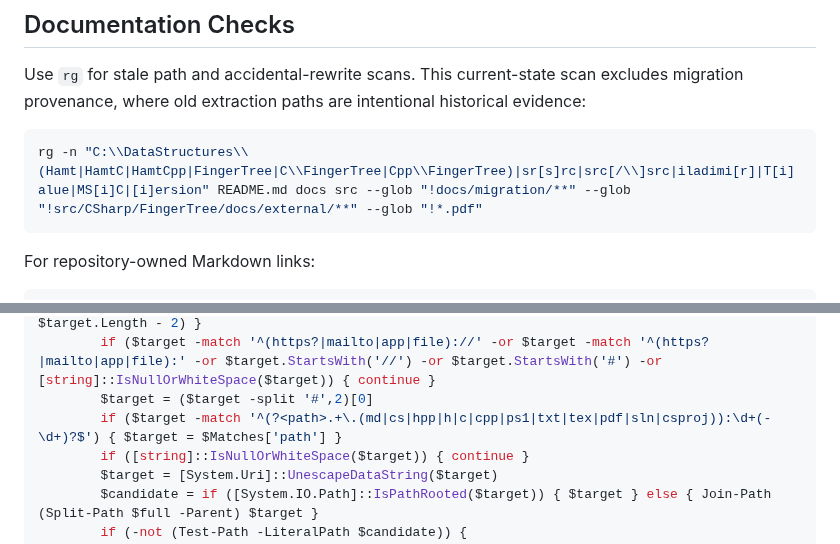
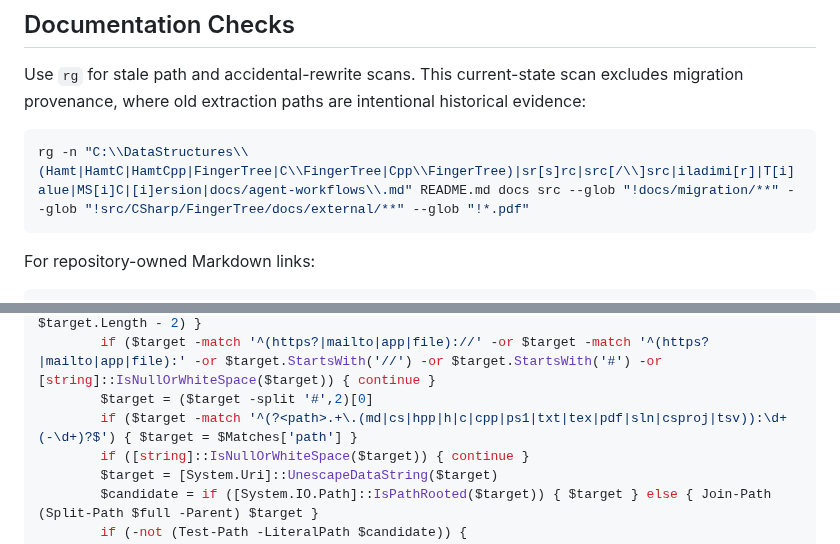
Before and after one commit to VladimirReshetnikov/Durable7, a Markdown page: docs/guides/build-and-validation.md, 2 parts joined by grey strips. Rendered like a GitHub page.

Commit message:
Normalize documented documentation checks
Align the build-and-validation guide's stale-path scan with the documentation-maintenance guide and teach the documented Markdown link checker about linked TSV artifacts.

Co-Authored-By: Codex <codex@openai.com>

````diff
--- a/docs/guides/build-and-validation.md
+++ b/docs/guides/build-and-validation.md
@@ -102,7 +102,7 @@ Use `rg` for stale path and accidental-rewrite scans. This current-state scan ex
 provenance, where old extraction paths are intentional historical evidence:
 
 ```powershell
-rg -n "C:\\DataStructures\\(Hamt|HamtC|HamtCpp|FingerTree|C\\FingerTree|Cpp\\FingerTree)|sr[s]rc|src[/\\]src|iladimi[r]|T[i]alue|MS[i]C|[i]ersion" README.md docs src --glob "!docs/migration/**" --glob "!src/CSharp/FingerTree/docs/external/**" --glob "!*.pdf"
+rg -n "C:\\DataStructures\\(Hamt|HamtC|HamtCpp|FingerTree|C\\FingerTree|Cpp\\FingerTree)|sr[s]rc|src[/\\]src|iladimi[r]|T[i]alue|MS[i]C|[i]ersion|docs/agent-workflows\\.md" README.md docs src --glob "!docs/migration/**" --glob "!src/CSharp/FingerTree/docs/external/**" --glob "!*.pdf"
 ```
 
 For repository-owned Markdown links:
@@ -120,7 +120,7 @@ foreach ($file in $files) {
         if ($target.StartsWith('<') -and $target.EndsWith('>')) { $target = $target.Substring(1, $target.Length - 2) }
         if ($target -match '^(https?|mailto|app|file)://' -or $target -match '^(https?|mailto|app|file):' -or $target.StartsWith('//') -or $target.StartsWith('#') -or [string]::IsNullOrWhiteSpace($target)) { continue }
         $target = ($target -split '#',2)[0]
-        if ($target -match '^(?<path>.+\.(md|cs|hpp|h|c|cpp|ps1|txt|tex|pdf|sln|csproj)):\d+(-\d+)?$') { $target = $Matches['path'] }
+        if ($target -match '^(?<path>.+\.(md|cs|hpp|h|c|cpp|ps1|txt|tex|pdf|sln|csproj|tsv)):\d+(-\d+)?$') { $target = $Matches['path'] }
         if ([string]::IsNullOrWhiteSpace($target)) { continue }
         $target = [System.Uri]::UnescapeDataString($target)
         $candidate = if ([System.IO.Path]::IsPathRooted($target)) { $target } else { Join-Path (Split-Path $full -Parent) $target }
````
